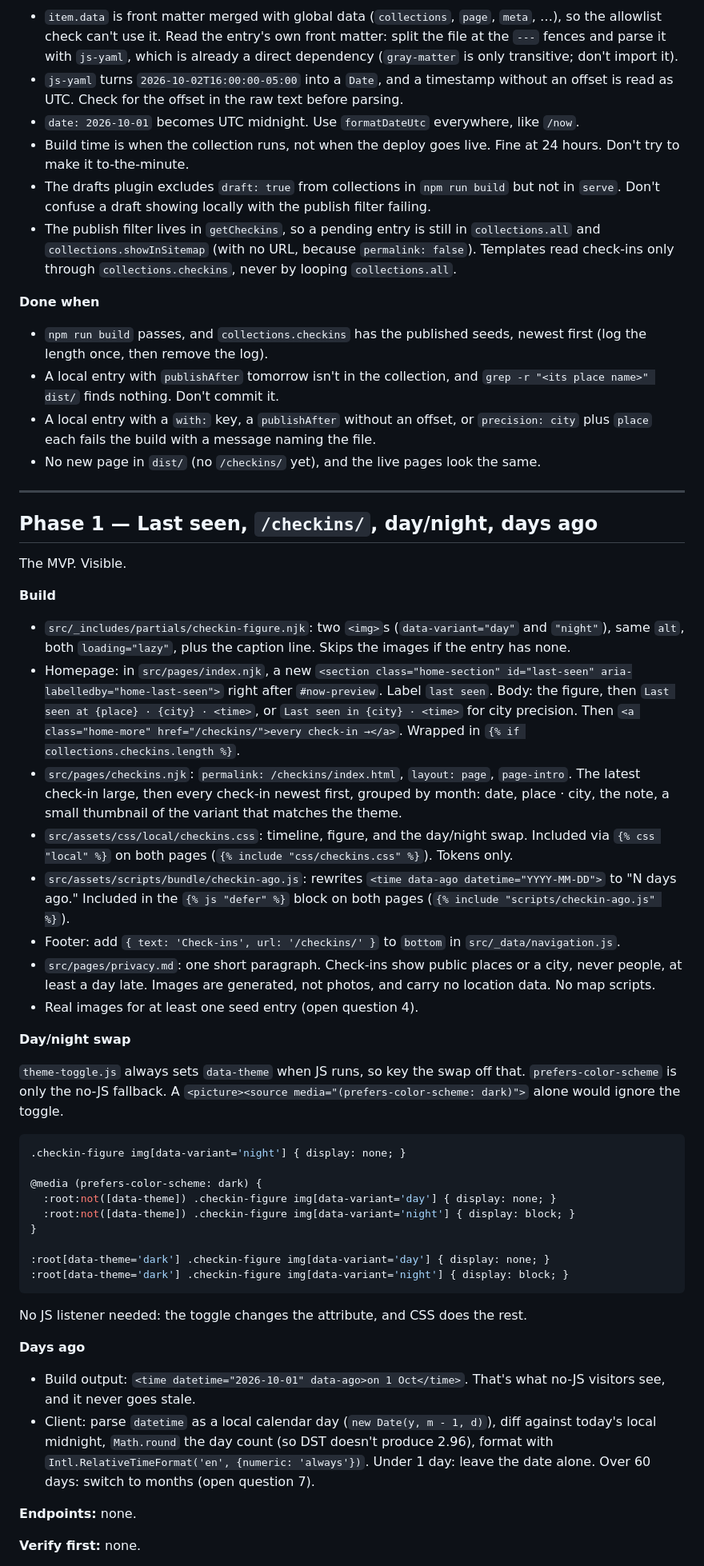
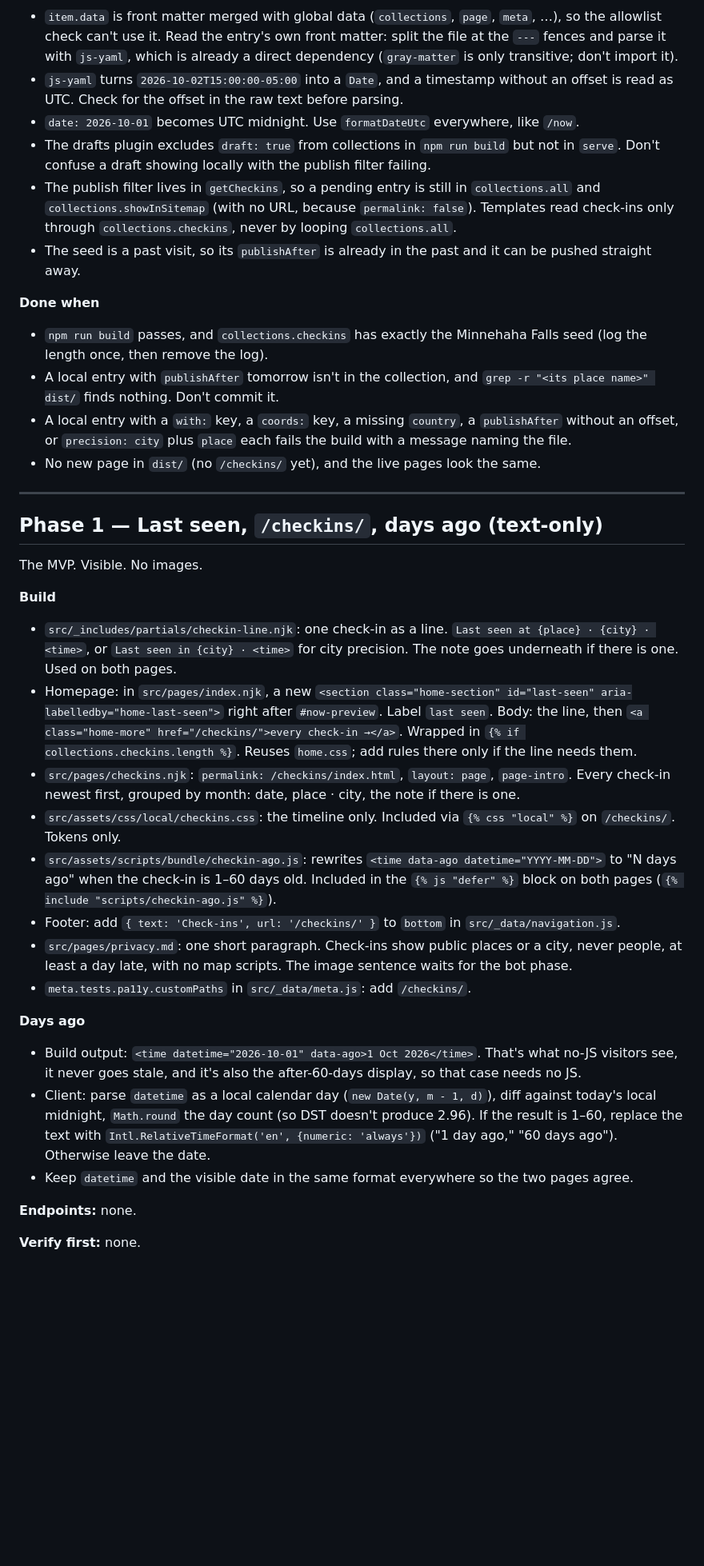
Before and after one commit to stefanintech/stefantaitano-com, a Markdown page: docs/checkins-project-plan.md, the part around one of its changes. Shown at 80% size. Drawn GitHub-style; blank space fills up the shorter version.

Commit message:
Check-ins plan: fold in Stefan's answers (24h push rule, text-only Phase 1, drop scheduled rebuild)
Co-authored-by: Stefan Taitano <stefantaitano@gmail.com>

````diff
--- a/docs/checkins-project-plan.md
+++ b/docs/checkins-project-plan.md
@@ -174,58 +160,41 @@ Invisible. Nothing on the live site changes.
 **Gotchas**
 
 - `item.data` is front matter merged with global data (`collections`, `page`, `meta`, …), so the allowlist check can't use it. Read the entry's own front matter: split the file at the `---` fences and parse it with `js-yaml`, which is already a direct dependency (`gray-matter` is only transitive; don't import it).
-- `js-yaml` turns `2026-10-02T16:00:00-05:00` into a `Date`, and a timestamp without an offset is read as UTC. Check for the offset in the raw text before parsing.
+- `js-yaml` turns `2026-10-02T15:00:00-05:00` into a `Date`, and a timestamp without an offset is read as UTC. Check for the offset in the raw text before parsing.
 - `date: 2026-10-01` becomes UTC midnight. Use `formatDateUtc` everywhere, like `/now`.
-- Build time is when the collection runs, not when the deploy goes live. Fine at 24 hours. Don't try to make it to-the-minute.
 - The drafts plugin excludes `draft: true` from collections in `npm run build` but not in `serve`. Don't confuse a draft showing locally with the publish filter failing.
 - The publish filter lives in `getCheckins`, so a pending entry is still in `collections.all` and `collections.showInSitemap` (with no URL, because `permalink: false`). Templates read check-ins only through `collections.checkins`, never by looping `collections.all`.
+- The seed is a past visit, so its `publishAfter` is already in the past and it can be pushed straight away.
 
 **Done when**
 
-- `npm run build` passes, and `collections.checkins` has the published seeds, newest first (log the length once, then remove the log).
+- `npm run build` passes, and `collections.checkins` has exactly the Minnehaha Falls seed (log the length once, then remove the log).
 - A local entry with `publishAfter` tomorrow isn't in the collection, and `grep -r "<its place name>" dist/` finds nothing. Don't commit it.
-- A local entry with a `with:` key, a `publishAfter` without an offset, or `precision: city` plus `place` each fails the build with a message naming the file.
+- A local entry with a `with:` key, a `coords:` key, a missing `country`, a `publishAfter` without an offset, or `precision: city` plus `place` each fails the build with a message naming the file.
 - No new page in `dist/` (no `/checkins/` yet), and the live pages look the same.
 
 ---
 
-## Phase 1 — Last seen, `/checkins/`, day/night, days ago
+## Phase 1 — Last seen, `/checkins/`, days ago (text-only)
 
-The MVP. Visible.
+The MVP. Visible. No images.
 
 **Build**
 
-- `src/_includes/partials/checkin-figure.njk`: two `<img>`s (`data-variant="day"` and `"night"`), same `alt`, both `loading="lazy"`, plus the caption line. Skips the images if the entry has none.
-- Homepage: in `src/pages/index.njk`, a new `<section class="home-section" id="last-seen" aria-labelledby="home-last-seen">` right after `#now-preview`. Label `last seen`. Body: the figure, then `Last seen at {place} · {city} · <time>`, or `Last seen in {city} · <time>` for city precision. Then `<a class="home-more" href="/checkins/">every check-in →</a>`. Wrapped in `{% if collections.checkins.length %}`.
-- `src/pages/checkins.njk`: `permalink: /checkins/index.html`, `layout: page`, `page-intro`. The latest check-in large, then every check-in newest first, grouped by month: date, place · city, the note, a small thumbnail of the variant that matches the theme.
-- `src/assets/css/local/checkins.css`: timeline, figure, and the day/night swap. Included via `{% css "local" %}` on both pages (`{% include "css/checkins.css" %}`). Tokens only.
-- `src/assets/scripts/bundle/checkin-ago.js`: rewrites `<time data-ago datetime="YYYY-MM-DD">` to "N days ago." Included in the `{% js "defer" %}` block on both pages (`{% include "scripts/checkin-ago.js" %}`).
+- `src/_includes/partials/checkin-line.njk`: one check-in as a line. `Last seen at {place} · {city} · <time>`, or `Last seen in {city} · <time>` for city precision. The note goes underneath if there is one. Used on both pages.
+- Homepage: in `src/pages/index.njk`, a new `<section class="home-section" id="last-seen" aria-labelledby="home-last-seen">` right after `#now-preview`. Label `last seen`. Body: the line, then `<a class="home-more" href="/checkins/">every check-in →</a>`. Wrapped in `{% if collections.checkins.length %}`. Reuses `home.css`; add rules there only if the line needs them.
+- `src/pages/checkins.njk`: `permalink: /checkins/index.html`, `layout: page`, `page-intro`. Every check-in newest first, grouped by month: date, place · city, the note if there is one.
+- `src/assets/css/local/checkins.css`: the timeline only. Included via `{% css "local" %}` on `/checkins/`. Tokens only.
+- `src/assets/scripts/bundle/checkin-ago.js`: rewrites `<time data-ago datetime="YYYY-MM-DD">` to "N days ago" when the check-in is 1–60 days old. Included in the `{% js "defer" %}` block on both pages (`{% include "scripts/checkin-ago.js" %}`).
 - Footer: add `{ text: 'Check-ins', url: '/checkins/' }` to `bottom` in `src/_data/navigation.js`.
-- `src/pages/privacy.md`: one short paragraph. Check-ins show public places or a city, never people, at least a day late. Images are generated, not photos, and carry no location data. No map scripts.
-- Real images for at least one seed entry (open question 4).
-
-**Day/night swap**
-
-`theme-toggle.js` always sets `data-theme` when JS runs, so key the swap off that. `prefers-color-scheme` is only the no-JS fallback. A `<picture><source media="(prefers-color-scheme: dark)">` alone would ignore the toggle.
-
-```css
-.checkin-figure img[data-variant='night'] { display: none; }
-
-@media (prefers-color-scheme: dark) {
-  :root:not([data-theme]) .checkin-figure img[data-variant='day'] { display: none; }
-  :root:not([data-theme]) .checkin-figure img[data-variant='night'] { display: block; }
-}
-
-:root[data-theme='dark'] .checkin-figure img[data-variant='day'] { display: none; }
-:root[data-theme='dark'] .checkin-figure img[data-variant='night'] { display: block; }
-```
-
-No JS listener needed: the toggle changes the attribute, and CSS does the rest.
+- `src/pages/privacy.md`: one short paragraph. Check-ins show public places or a city, never people, at least a day late, with no map scripts. The image sentence waits for the bot phase.
+- `meta.tests.pa11y.customPaths` in `src/_data/meta.js`: add `/checkins/`.
 
 **Days ago**
 
-- Build output: `<time datetime="2026-10-01" data-ago>on 1 Oct</time>`. That's what no-JS visitors see, and it never goes stale.
-- Client: parse `datetime` as a local calendar day (`new Date(y, m - 1, d)`), diff against today's local midnight, `Math.round` the day count (so DST doesn't produce 2.96), format with `Intl.RelativeTimeFormat('en', {numeric: 'always'})`. Under 1 day: leave the date alone. Over 60 days: switch to months (open question 7).
+- Build output: `<time datetime="2026-10-01" data-ago>1 Oct 2026</time>`. That's what no-JS visitors see, it never goes stale, and it's also the after-60-days display, so that case needs no JS.
+- Client: parse `datetime` as a local calendar day (`new Date(y, m - 1, d)`), diff against today's local midnight, `Math.round` the day count (so DST doesn't produce 2.96). If the result is 1–60, replace the text with `Intl.RelativeTimeFormat('en', {numeric: 'always'})` ("1 day ago," "60 days ago"). Otherwise leave the date.
+- Keep `datetime` and the visible date in the same format everywhere so the two pages agree.
 
 **Endpoints:** none.
 
````
Also changed, not shown: other parts of docs/checkins-project-plan.md (+75 -121 lines).
